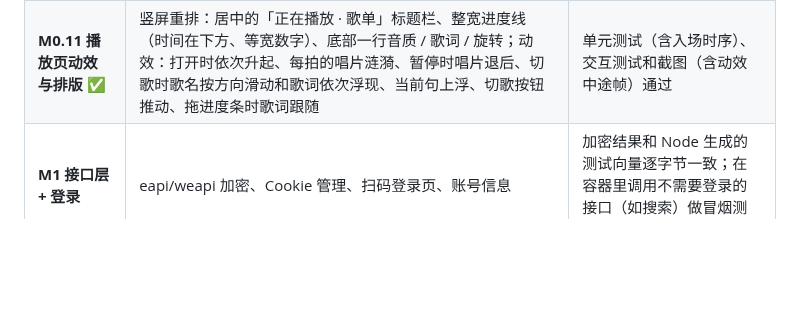
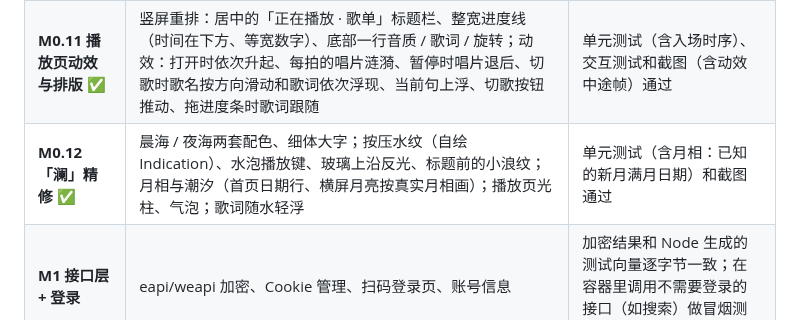
Before and after one commit to yvichyi/gitwrap, a Markdown page: music-player/docs/PLAN.md, the part around the change. Drawn GitHub-style; blank space fills up the shorter version.

```diff
--- a/music-player/docs/PLAN.md
+++ b/music-player/docs/PLAN.md
@@ -137,6 +137,7 @@ music-player/
 | **M0.9 横屏重排 + 滑动切歌** ✅ | 横屏歌名移到左上角，点舞台空白处切换全屏，全屏时底部一行歌名和时间；四首歌的演示队列（含纯音乐、超长歌名、无翻译歌词），左右滑唱片或迷你条切歌；竖屏唱片下加三行歌词；「暮」深色去刺眼；「霓」地平线不再穿过文字，「樱」花瓣变淡；澜 / 樱 / 霓各四种封面；全部主题全部页面的截图检查 | 单元测试、交互测试（滑动切歌、点按全屏）和 114 张截图通过 |
 | **M0.10 大字号适配 + 横屏布景 + 暮去黄** ✅ | 修系统字号偏大时的显示错误（快捷入口文字被切、卡片文字互相挤、迷你条歌词溢出、设置页卡片被切），歌词大小只跟应用内设置走；横屏每个主题各有布景（墨远山和全屏题款、澜月亮、樱花枝、霓落日、暮落日移到右侧），墨的圆相改为跟着唱片画；樱和澜在普通页面也有标志元素；暮换成棕、橙、玫瑰、墨绿为主，芥末黄只做点缀 | 单元测试、交互测试和 177 张截图（含一套大字号窄屏的全页面截图）通过 |
 | **M0.11 播放页动效与排版** ✅ | 竖屏重排：居中的「正在播放 · 歌单」标题栏、整宽进度线（时间在下方、等宽数字）、底部一行音质 / 歌词 / 旋转；动效：打开时依次升起、每拍的唱片涟漪、暂停时唱片退后、切歌时歌名按方向滑动和歌词依次浮现、当前句上浮、切歌按钮推动、拖进度条时歌词跟随 | 单元测试（含入场时序）、交互测试和截图（含动效中途帧）通过 |
+| **M0.12 「澜」精修** ✅ | 晨海 / 夜海两套配色、细体大字；按压水纹（自绘 Indication）、水泡播放键、玻璃上沿反光、标题前的小浪纹；月相与潮汐（首页日期行、横屏月亮按真实月相画）；播放页光柱、气泡；歌词随水轻浮 | 单元测试（含月相：已知的新月满月日期）和截图通过 |
 | **M1 接口层 + 登录** | eapi/weapi 加密、Cookie 管理、扫码登录页、账号信息 | 加密结果和 Node 生成的测试向量逐字节一致；在容器里调用不需要登录的接口（如搜索）做冒烟测试 |
 | **M2 播放核心** | MediaSessionService、播放队列、播放地址解析、音质降级、通知栏、迷你播放条、竖屏播放页 | 单元测试加上你在真机上试用 |
 | **M3 内容页** | 首页、我的、歌单、专辑、歌手、搜索 | Roborazzi 截图 |
```
Also changed, not shown: music-player/README.md (+4 -2 lines), music-player/docs/screenshots/tide.jpg (added), 10 other files.
